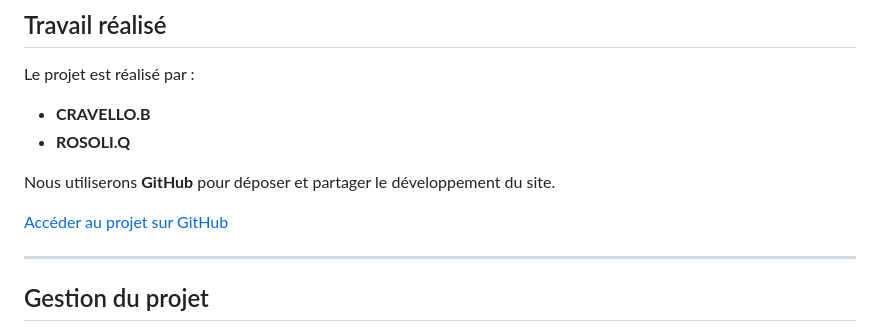
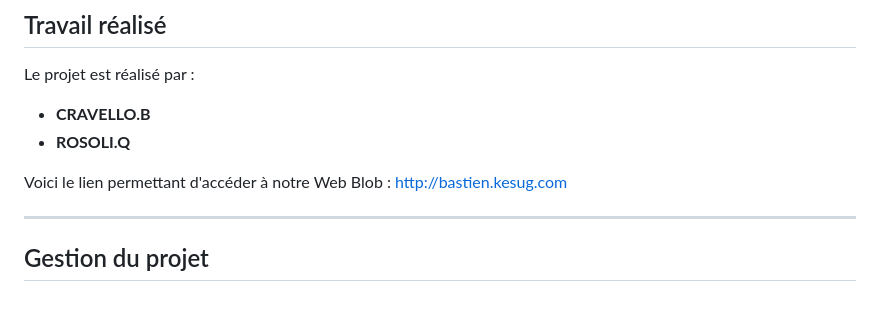
Before and after one commit to Quentin-ROSOLI/Projet-Web-blog-de-CRAVELLO.B-et-ROSOLI.Q, a Markdown page: README.md, the part around the change. GitHub-like rendering; blank space fills up the shorter version.

Commit message:
Update README with Web Blob link and remove GitHub
Removed GitHub reference and added link to Web Blob.

```diff
--- a/README.md
+++ b/README.md
@@ -88,9 +88,7 @@ Le projet est réalisé par :
 * **CRAVELLO.B**
 * **ROSOLI.Q**
 
-Nous utiliserons **GitHub** pour déposer et partager le développement du site.
-
-[Accéder au projet sur GitHub](https://github.com/)
+Voici le lien permettant d'accéder à notre Web Blob : http://bastien.kesug.com
 
 ---
 
```
